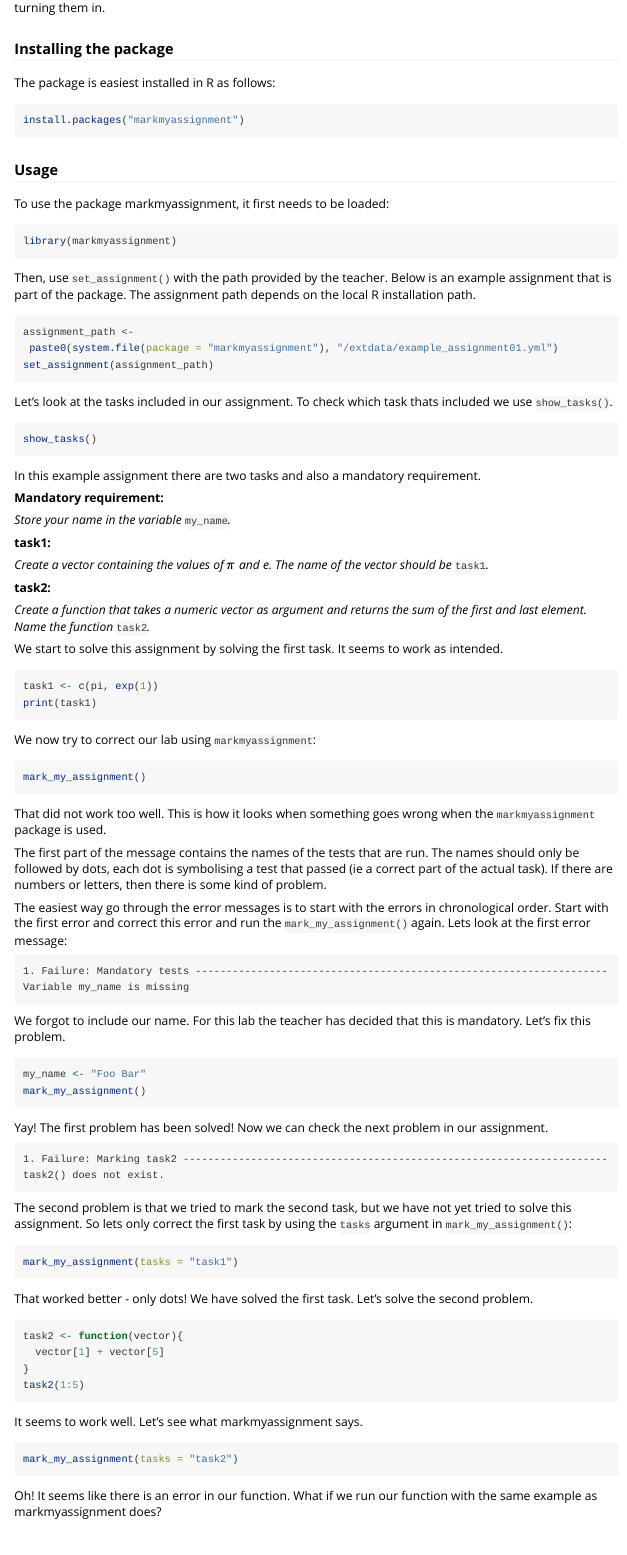
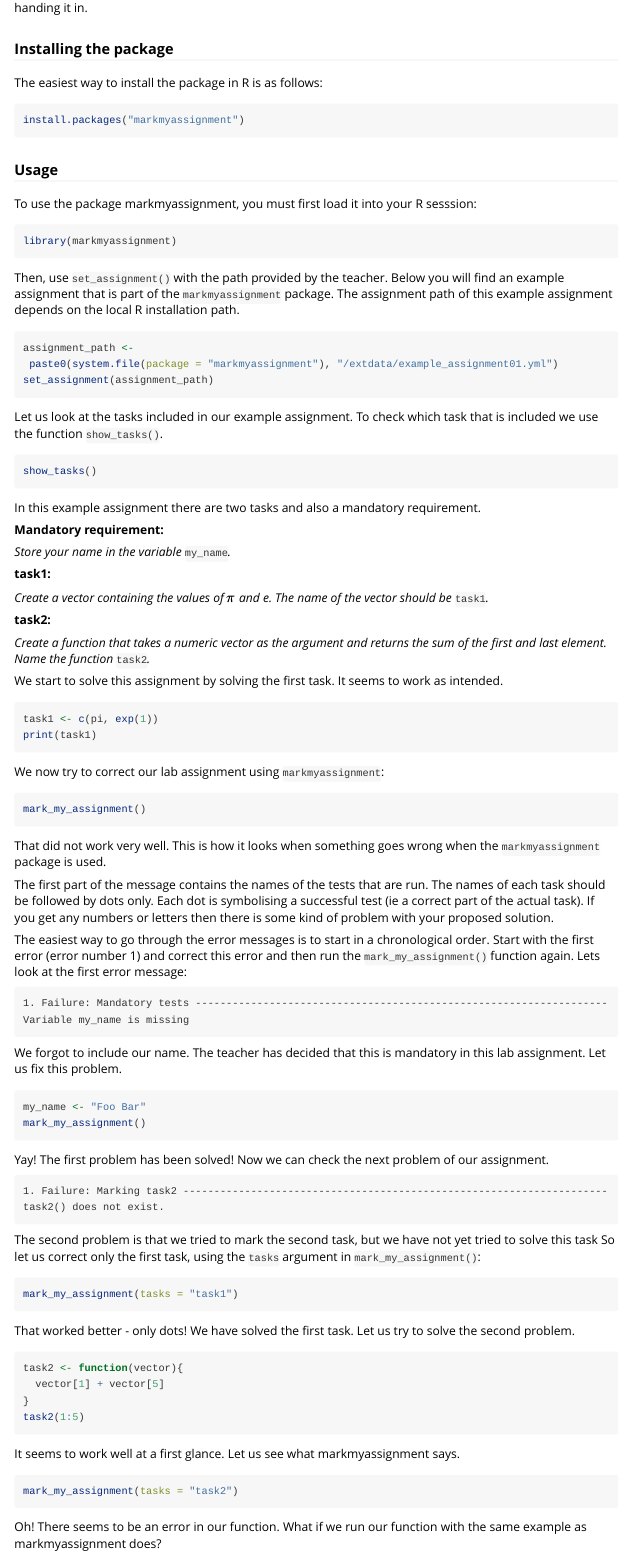
Before and after one commit to MansMeg/markmyassignment, an R Markdown document (vignettes/markmyassignment.Rmd): the page in a window 1100 px wide, from 180 px down before the commit and from 220 px down after it, so that both start at the same text. Rendered offline with R 4.5, knitr and Pandoc, with nearby package versions; the code chunks are not run, so their results and figures are left out.

Commit message:
Some corrections

````diff
--- a/vignettes/markmyassignment.Rmd
+++ b/vignettes/markmyassignment.Rmd
@@ -1,5 +1,5 @@
 ---
-title: "markmyassignment"
+title: "A students introduction to markmyassignment"
 author: "Mans Magnusson and Oscar Pettersson"
 date: "`r Sys.Date()`"
 output: rmarkdown::html_vignette
@@ -9,11 +9,11 @@ vignette: >
   %\VignetteEncoding{UTF-8}
 ---
 
-The markmyassignment package is a tool to easily get automatic feedback on your lab assignment before turning them in.
+The markmyassignment package is a tool to get automatic feedback easily on your lab assignment before handing it in.
 
 ### Installing the package
 
-The package is easiest installed in R as follows:
+The easiest way to install the package in R is as follows:
 
 ```{r, message=FALSE, eval=FALSE}
 install.packages("markmyassignment")
@@ -22,13 +22,13 @@ install.packages("markmyassignment")
 
 ### Usage
 
-To use the package markmyassignment, it first needs to be loaded:
+To use the package markmyassignment, you must first load it into your R sesssion:
 
 ```{r, message=FALSE}
 library(markmyassignment)
 ```
 
-Then, use ```set_assignment()``` with the path provided by the teacher. Below is an example assignment that is part of the package. The assignment path depends on the local R installation path.
+Then, use ```set_assignment()``` with the path provided by the teacher. Below you will find an example assignment that is part of the ```markmyassignment``` package. The assignment path of this example assignment depends on the local R installation path.
 
 ```{r, message=FALSE}
 assignment_path <-
@@ -36,7 +36,7 @@ assignment_path <-
 set_assignment(assignment_path)
 ```
 
-Let's look at the tasks included in our assignment. To check which task thats included we use ```show_tasks()```.
+Let us look at the tasks included in our example assignment. To check which task that is included we use the function ```show_tasks()```.
 
 ```{r}
 show_tasks()
@@ -54,7 +54,7 @@ In this example assignment there are two tasks and also a mandatory requirement.
 
 **task2:**
 
-*Create a function that takes a numeric vector as argument and returns the sum of the first and last element. Name the function* ```task2```*.*
+*Create a function that takes a numeric vector as the argument and returns the sum of the first and last element. Name the function* ```task2```*.*
 
 We start to solve this assignment by solving the first task. It seems to work as intended.
 
@@ -63,44 +63,44 @@ task1 <- c(pi, exp(1))
 print(task1)
 ```
 
-We now try to correct our lab using ```markmyassignment```:
+We now try to correct our lab assignment using ```markmyassignment```:
 
 ```{r}
 mark_my_assignment()
 ```
 
-That did not work too well. This is how it looks when something goes wrong when the ```markmyassignment``` package is used.
+That did not work very well. This is how it looks when something goes wrong when the ```markmyassignment``` package is used.
 
-The first part of the message contains the names of the tests that are run. The names should only be followed by dots, each dot is symbolising a test that passed (ie a correct part of the actual task). If there are numbers or letters, then there is some kind of problem.
+The first part of the message contains the names of the tests that are run. The names of each task should be followed by dots only. Each dot is symbolising a successful test (ie a correct part of the actual task). If you get any numbers or letters then there is some kind of problem with your proposed solution.
 
-The easiest way go through the error messages is to start with the errors in chronological order. Start with the first error and correct this error and run the ```mark_my_assignment()``` again. Lets look at the first error message:
+The easiest way to go through the error messages is to start in a chronological order. Start with the first error (error number 1) and correct this error and then run the ```mark_my_assignment()``` function again. Lets look at the first error message:
 
 ```
 1. Failure: Mandatory tests -------------------------------------------------------------------
 Variable my_name is missing
 ```
 
-We forgot to include our name. For this lab the teacher has decided that this is mandatory. Let's fix this problem.
+We forgot to include our name. The teacher has decided that this is mandatory in this lab assignment. Let us fix this problem.
 
 ```{r}
 my_name <- "Foo Bar"
 mark_my_assignment()
 ```
 
-Yay! The first problem has been solved! Now we can check the next problem in our assignment.
+Yay! The first problem has been solved! Now we can check the next problem of our assignment.
 
 ```
 1. Failure: Marking task2 ---------------------------------------------------------------------
 task2() does not exist.
 ```
 
-The second problem is that we tried to mark the second task, but we have not yet tried to solve this assignment. So lets only correct the first task by using the ```tasks``` argument in ```mark_my_assignment()```:
+The second problem is that we tried to mark the second task, but we have not yet tried to solve this task So let us correct only the first task, using the ```tasks``` argument in ```mark_my_assignment()```:
 
 ```{r}
 mark_my_assignment(tasks = "task1")
 ```
 
-That worked better - only dots! We have solved the first task. Let's solve the second problem.
+That worked better - only dots! We have solved the first task. Let us try to solve the second problem.
 
 ```{r}
 task2 <- function(vector){
@@ -109,13 +109,13 @@ task2 <- function(vector){
 task2(1:5)
 ```
 
-It seems to work well. Let's see what markmyassignment says.
+It seems to work well at a first glance. Let us see what markmyassignment says.
 
 ```{r}
 mark_my_assignment(tasks = "task2")
 ```
 
-Oh! It seems like there is an error in our function. What if we run our function with the same example as markmyassignment does?
+Oh! There seems to be an error in our function. What if we run our function with the same example as markmyassignment does?
 
 ```{r}
 task2(5:10)
````
Also changed, not shown: vignettes/markmyassignment.Rmd (10 more changed lines).
